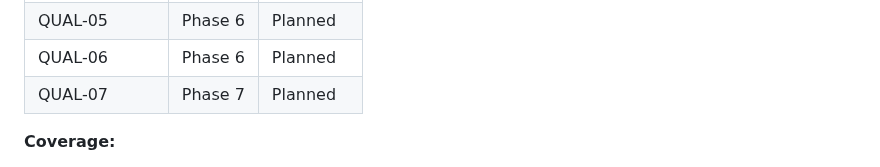
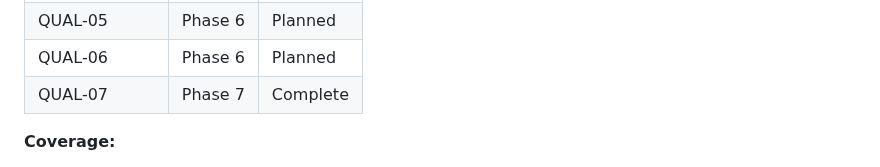
Before and after one commit to thejuran/fetcharr, a Markdown page: .planning/REQUIREMENTS.md, the part around the change. Drawn GitHub-style.

```diff
--- a/.planning/REQUIREMENTS.md
+++ b/.planning/REQUIREMENTS.md
@@ -140,7 +140,7 @@ Which phases cover which requirements. Updated during roadmap creation.
 | QUAL-04 | Phase 6 | Planned |
 | QUAL-05 | Phase 6 | Planned |
 | QUAL-06 | Phase 6 | Planned |
-| QUAL-07 | Phase 7 | Planned |
+| QUAL-07 | Phase 7 | Complete |
 
 **Coverage:**
 - v1 requirements: 38 total
```
Also changed, not shown: .planning/STATE.md (+12 -10 lines), 1 other file.
